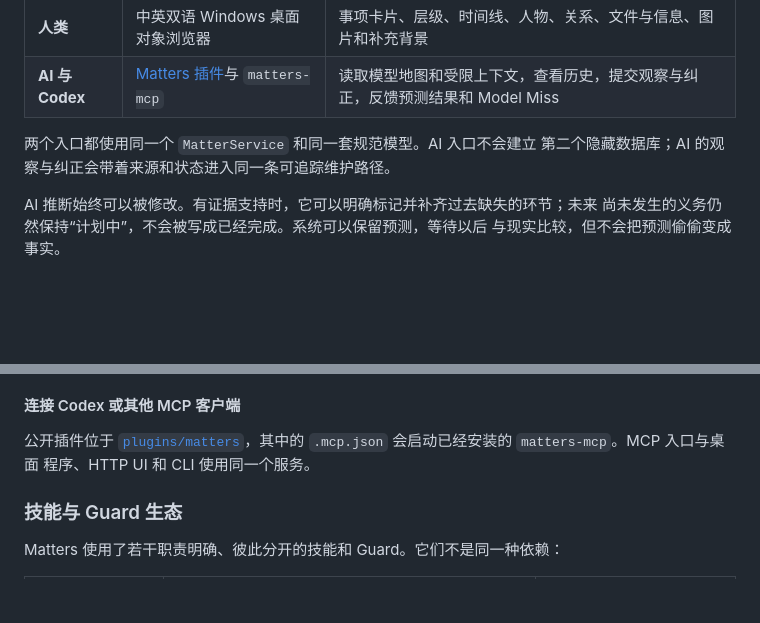
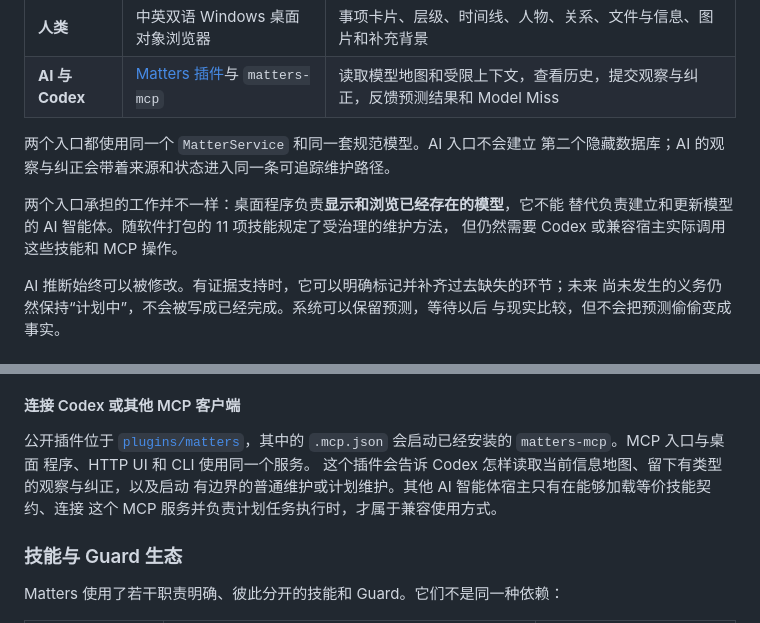
Before and after one commit to liuyingxuvka/Matters, a Markdown page: README.md, 2 parts joined by grey strips. Drawn GitHub-style; blank space fills up the shorter version.

```diff
--- a/README.md
+++ b/README.md
@@ -254,6 +302,10 @@ Matters 是一款本地优先的软件。它把用户明确授权的信息来源
 两个入口都使用同一个 <code>MatterService</code> 和同一套规范模型。AI 入口不会建立
 第二个隐藏数据库；AI 的观察与纠正会带着来源和状态进入同一条可追踪维护路径。
 
+两个入口承担的工作并不一样：桌面程序负责**显示和浏览已经存在的模型**，它不能
+替代负责建立和更新模型的 AI 智能体。随软件打包的 11 项技能规定了受治理的维护方法，
+但仍然需要 Codex 或兼容宿主实际调用这些技能和 MCP 操作。
+
 AI 推断始终可以被修改。有证据支持时，它可以明确标记并补齐过去缺失的环节；未来
 尚未发生的义务仍然保持“计划中”，不会被写成已经完成。系统可以保留预测，等待以后
 与现实比较，但不会把预测偷偷变成事实。
@@ -303,6 +370,9 @@ Windows 安装包没有代码签名，因此 Windows 可能对下载的应用显
 公开插件位于 [<code>plugins/matters</code>](./plugins/matters)，其中的
 <code>.mcp.json</code> 会启动已经安装的 <code>matters-mcp</code>。MCP 入口与桌面
 程序、HTTP UI 和 CLI 使用同一个服务。
+这个插件会告诉 Codex 怎样读取当前信息地图、留下有类型的观察与纠正，以及启动
+有边界的普通维护或计划维护。其他 AI 智能体宿主只有在能够加载等价技能契约、连接
+这个 MCP 服务并负责计划任务执行时，才属于兼容使用方式。
 
 ### 技能与 Guard 生态
 
```
Also changed, not shown: other parts of README.md (+63 -0 lines).
